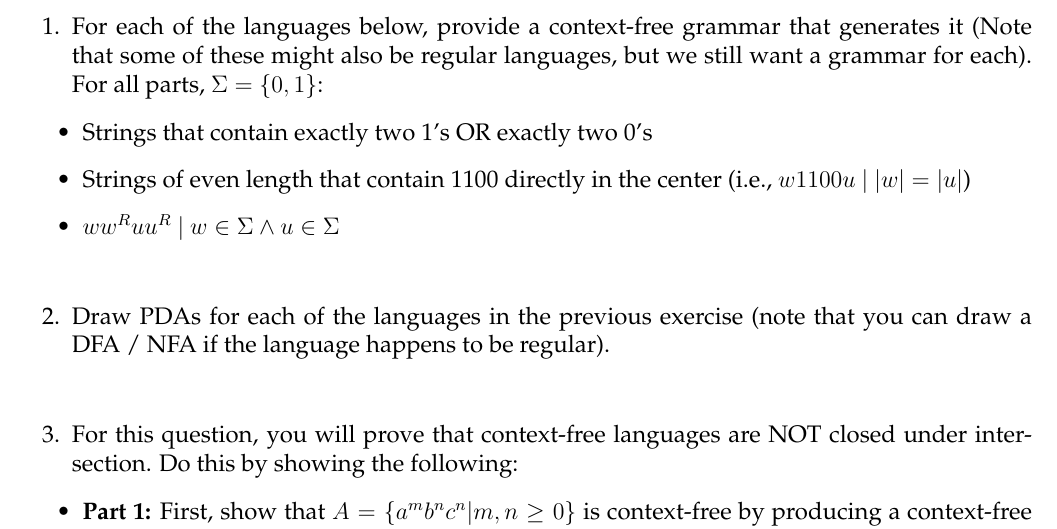
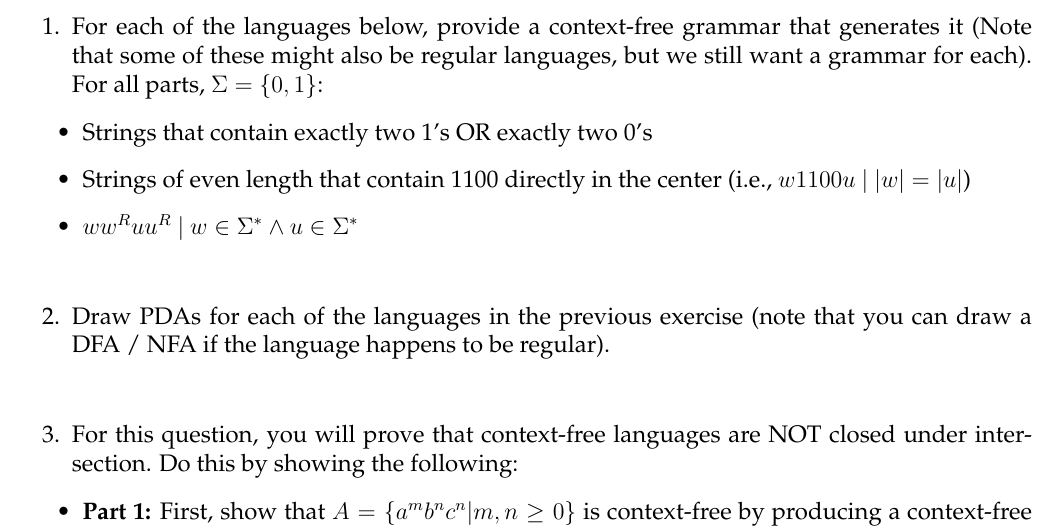
Before and after one commit to markfloryan/dmt2, a LaTeX problem sheet (homeworks/03-ContextFree/03-ContextFree.tex): part of the page, cut so that both start at the same text. Compiled offline with pdfLaTeX.

Commit message:
fix to hw3

```diff
--- a/homeworks/03-ContextFree/03-ContextFree.tex
+++ b/homeworks/03-ContextFree/03-ContextFree.tex
@@ -98,7 +98,7 @@ For each of the languages below, provide a context-free grammar that generates i
 \begin{itemize}
 	\item Strings that contain exactly two 1's OR exactly two 0's
 	\item Strings of even length that contain 1100 directly in the center (i.e., $w1100u \ | \ |w|=|u|$)
-	\item $ww^Ruu^R \ | \ w \in \Sigma \wedge u \in \Sigma$
+	\item $ww^Ruu^R \ | \ w \in \Sigma^* \wedge u \in \Sigma^*$
 \end{itemize}
 
 \vspace{12pt}
```
Also changed, not shown: homeworks/03-ContextFree/03-ContextFree.pdf, 4 other files.
